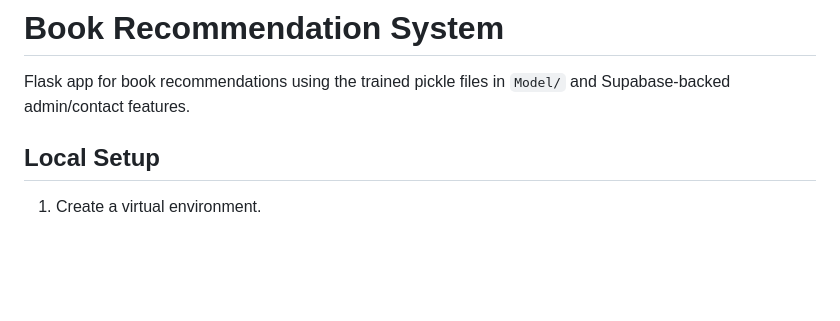
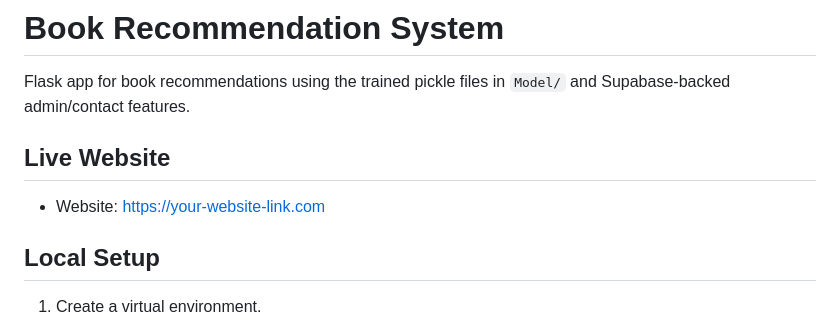
Before and after one commit to RIT8603/Book-Recommend-System, a Markdown page: README.md, the part around the change. Rendered like a GitHub page; blank space fills up the shorter version.

Commit message:
Update README with live website information
Added live website link to README.

```diff
--- a/README.md
+++ b/README.md
@@ -1,6 +1,11 @@
 # Book Recommendation System
 
 Flask app for book recommendations using the trained pickle files in `Model/` and Supabase-backed admin/contact features.
+
+## Live Website
+
+- Website: [https://your-website-link.com](https://book-recommend-system-1.onrender.com/)
+
 
 ## Local Setup
 
```
